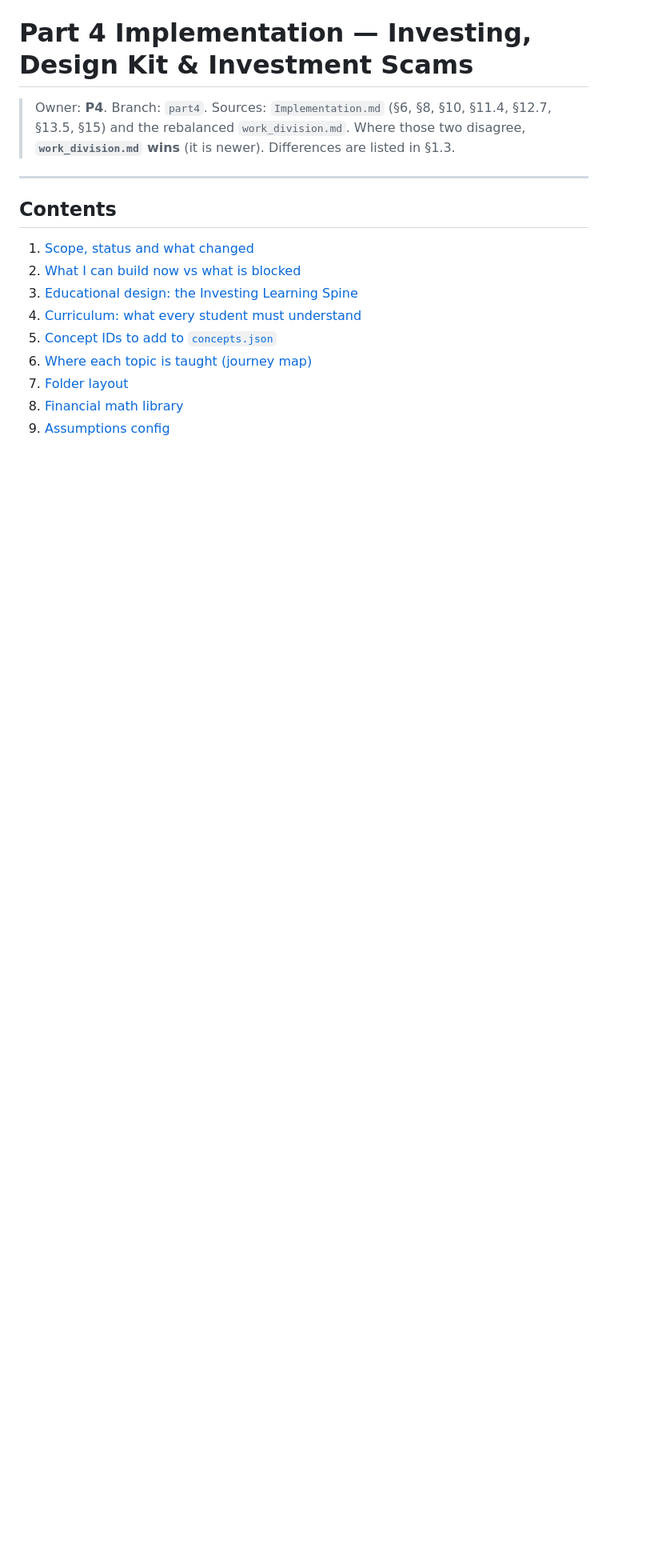
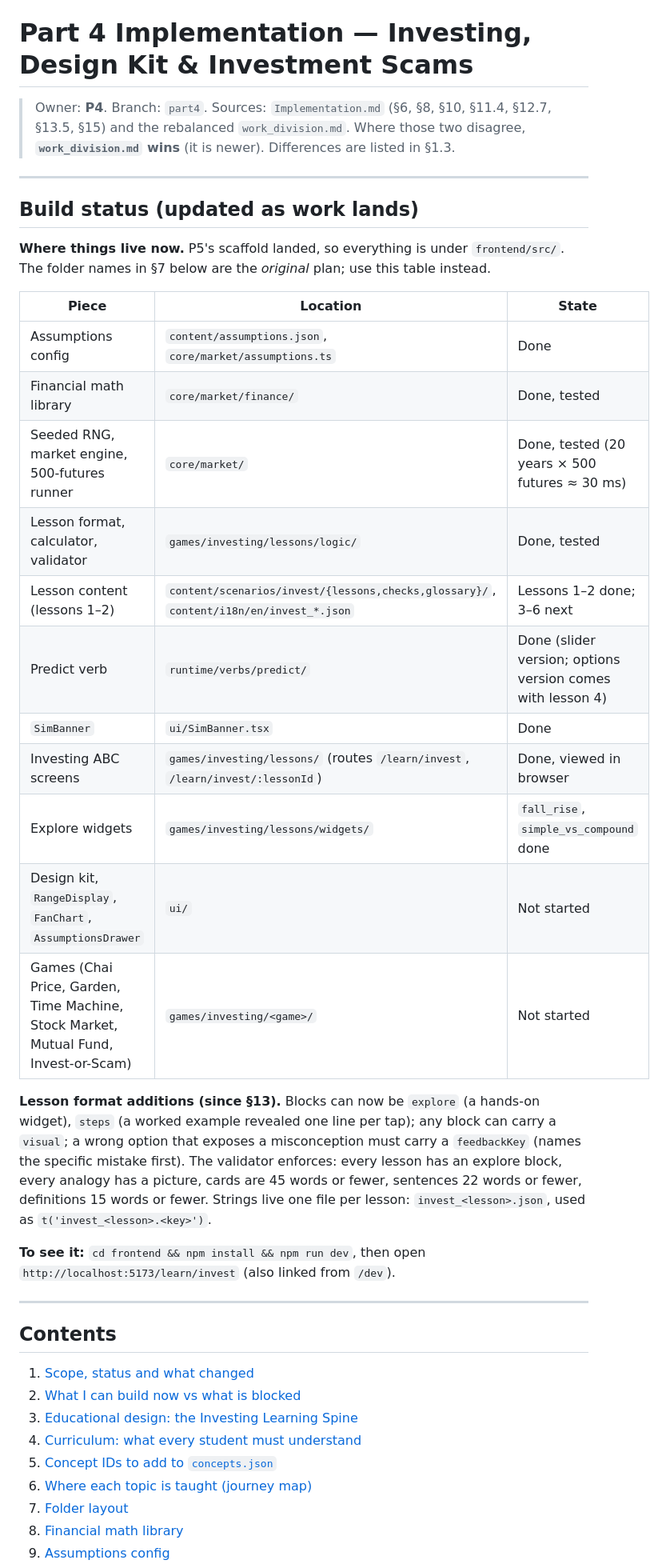
Before and after one commit to Pranjal-Garg-21/Vanguard, a Markdown page: part4implementation.md, the part around the change. Shown at 80% size. GitHub-like rendering; blank space fills up the shorter version.

Commit message:
Update part 4 plan with build status and new file layout

```diff
--- a/part4implementation.md
+++ b/part4implementation.md
@@ -2,6 +2,30 @@
 
 > Owner: **P4**. Branch: `part4`. Sources: `Implementation.md` (§6, §8, §10, §11.4, §12.7, §13.5, §15) and the rebalanced `work_division.md`.
 > Where those two disagree, **`work_division.md` wins** (it is newer). Differences are listed in §1.3.
+
+---
+
+## Build status (updated as work lands)
+
+**Where things live now.** P5's scaffold landed, so everything is under `frontend/src/`. The folder names in §7 below are the *original* plan; use this table instead.
+
+| Piece | Location | State |
+|---|---|---|
+| Assumptions config | `content/assumptions.json`, `core/market/assumptions.ts` | Done |
+| Financial math library | `core/market/finance/` | Done, tested |
+| Seeded RNG, market engine, 500-futures runner | `core/market/` | Done, tested (20 years × 500 futures ≈ 30 ms) |
+| Lesson format, calculator, validator | `games/investing/lessons/logic/` | Done, tested |
+| Lesson content (lessons 1–2) | `content/scenarios/invest/{lessons,checks,glossary}/`, `content/i18n/en/invest_*.json` | Lessons 1–2 done; 3–6 next |
+| Predict verb | `runtime/verbs/predict/` | Done (slider version; options version comes with lesson 4) |
+| `SimBanner` | `ui/SimBanner.tsx` | Done |
+| Investing ABC screens | `games/investing/lessons/` (routes `/learn/invest`, `/learn/invest/:lessonId`) | Done, viewed in browser |
+| Explore widgets | `games/investing/lessons/widgets/` | `fall_rise`, `simple_vs_compound` done |
+| Design kit, `RangeDisplay`, `FanChart`, `AssumptionsDrawer` | `ui/` | Not started |
+| Games (Chai Price, Garden, Time Machine, Stock Market, Mutual Fund, Invest-or-Scam) | `games/investing/<game>/` | Not started |
+
+**Lesson format additions (since §13).** Blocks can now be `explore` (a hands-on widget), `steps` (a worked example revealed one line per tap); any block can carry a `visual`; a wrong option that exposes a misconception must carry a `feedbackKey` (names the specific mistake first). The validator enforces: every lesson has an explore block, every analogy has a picture, cards are 45 words or fewer, sentences 22 words or fewer, definitions 15 words or fewer. Strings live one file per lesson: `invest_<lesson>.json`, used as `t('invest_<lesson>.<key>')`.
+
+**To see it:** `cd frontend && npm install && npm run dev`, then open `http://localhost:5173/learn/invest` (also linked from `/dev`).
 
 ---
 
```
